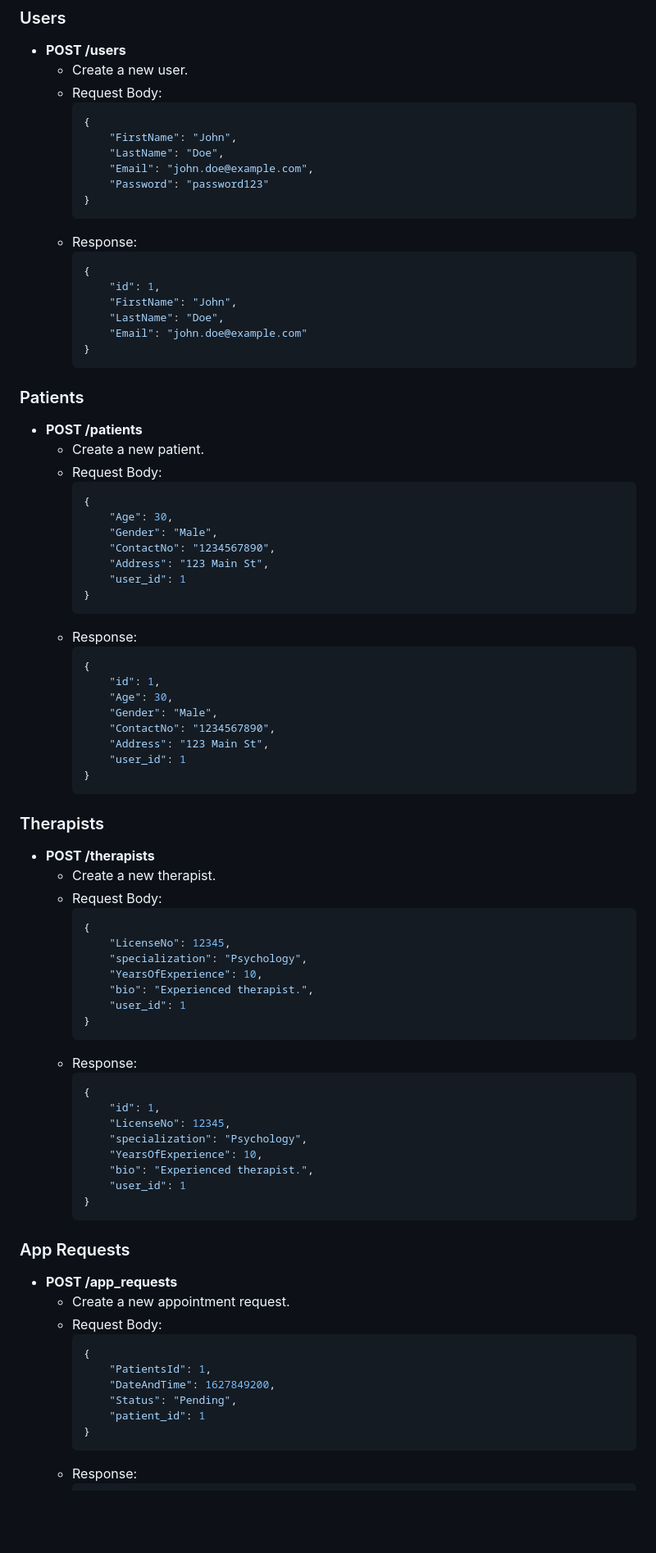
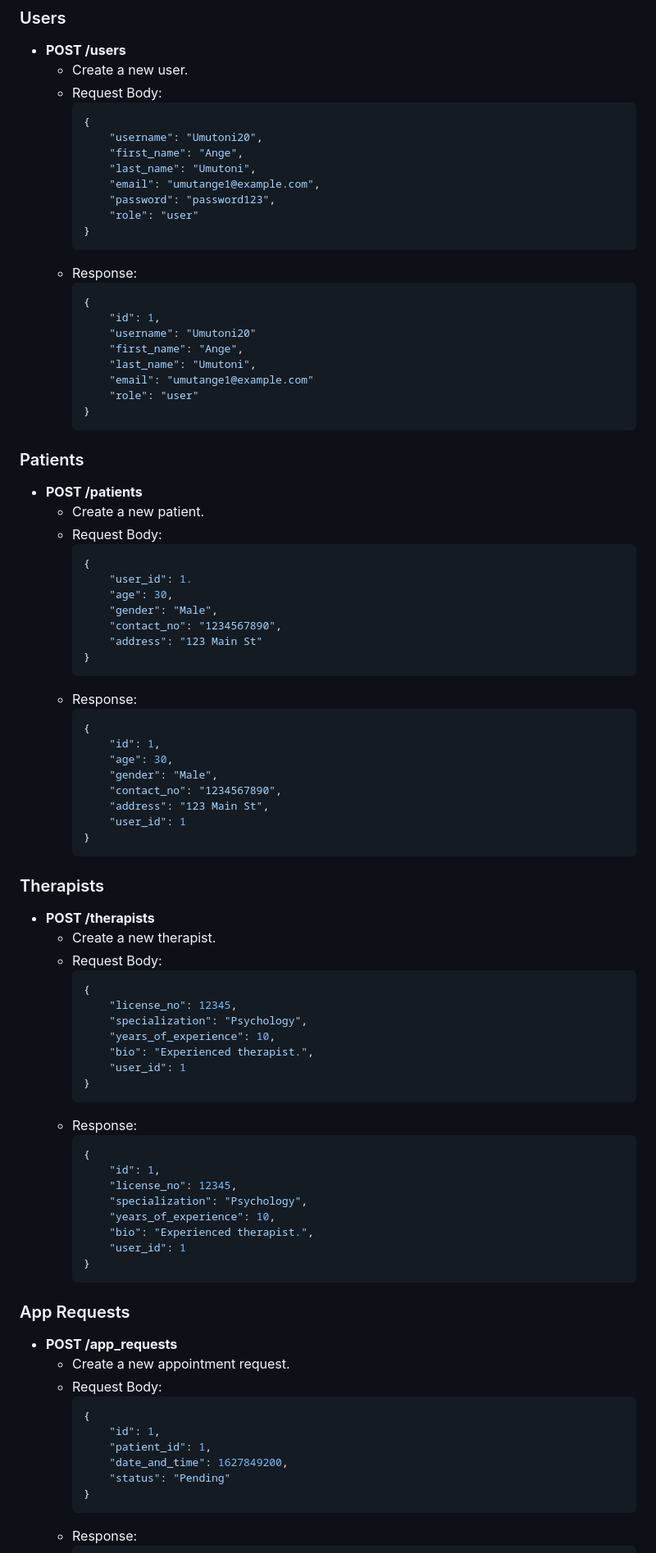
Before and after one commit to Annemarie535257/Heartheal_backend, a Markdown page: README.md, the part around one of its changes. Shown at 82% size. Drawn GitHub-style; blank space fills up the shorter version.

````diff
--- a/README.md
+++ b/README.md
@@ -51,19 +51,23 @@ This is the backend for the Heartheal application, which facilitates communicati
     - Request Body:
         ```json
         {
-            "FirstName": "John",
-            "LastName": "Doe",
-            "Email": "john.doe@example.com",
-            "Password": "password123"
+            "username": "Umutoni20",
+            "first_name": "Ange",
+            "last_name": "Umutoni",
+            "email": "umutange1@example.com",
+            "password": "password123",
+            "role": "user"
         }
         ```
     - Response:
         ```json
         {
             "id": 1,
-            "FirstName": "John",
-            "LastName": "Doe",
-            "Email": "john.doe@example.com"
+            "username": "Umutoni20"
+            "first_name": "Ange",
+            "last_name": "Umutoni",
+            "email": "umutange1@example.com"
+            "role": "user"
         }
         ```
 
@@ -74,21 +78,21 @@ This is the backend for the Heartheal application, which facilitates communicati
     - Request Body:
         ```json
         {
-            "Age": 30,
-            "Gender": "Male",
-            "ContactNo": "1234567890",
-            "Address": "123 Main St",
-            "user_id": 1
+            "user_id": 1.
+            "age": 30,
+            "gender": "Male",
+            "contact_no": "1234567890",
+            "address": "123 Main St"
         }
         ```
     - Response:
         ```json
         {
             "id": 1,
-            "Age": 30,
-            "Gender": "Male",
-            "ContactNo": "1234567890",
-            "Address": "123 Main St",
+            "age": 30,
+            "gender": "Male",
+            "contact_no": "1234567890",
+            "address": "123 Main St",
             "user_id": 1
         }
         ```
@@ -100,9 +104,9 @@ This is the backend for the Heartheal application, which facilitates communicati
     - Request Body:
         ```json
         {
-            "LicenseNo": 12345,
+            "license_no": 12345,
             "specialization": "Psychology",
-            "YearsOfExperience": 10,
+            "years_of_experience": 10,
             "bio": "Experienced therapist.",
             "user_id": 1
         }
@@ -111,9 +115,9 @@ This is the backend for the Heartheal application, which facilitates communicati
         ```json
         {
             "id": 1,
-            "LicenseNo": 12345,
+            "license_no": 12345,
             "specialization": "Psychology",
-            "YearsOfExperience": 10,
+            "years_of_experience": 10,
             "bio": "Experienced therapist.",
             "user_id": 1
         }
@@ -126,10 +130,10 @@ This is the backend for the Heartheal application, which facilitates communicati
     - Request Body:
         ```json
         {
-            "PatientsId": 1,
-            "DateAndTime": 1627849200,
-            "Status": "Pending",
-            "patient_id": 1
+            "id": 1,
+            "patient_id": 1,
+            "date_and_time": 1627849200,
+            "status": "Pending"
         }
         ```
     - Response:
````
Also changed, not shown: other parts of README.md (+3 -3 lines).
